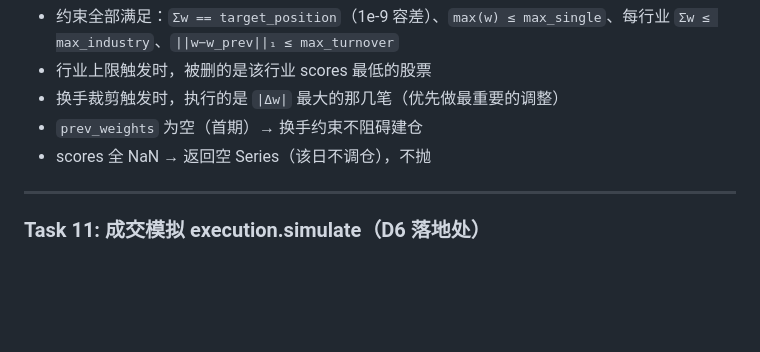
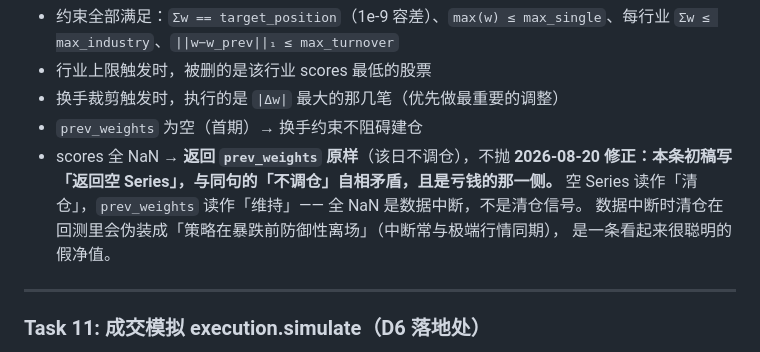
Before and after one commit to jineefo2-jpg/qagent, a Markdown page: docs/plans/2026-08-19-p2-factors-and-backtest.md, the part around the change. GitHub-like rendering; blank space fills up the shorter version.

Commit message:
docs(ashare): 修 Task 10 验收断言里我自己写的矛盾
「scores 全 NaN → 返回空 Series（该日不调仓）」自相矛盾，且是亏钱的那一侧：
空 Series 读作清仓，prev_weights 读作维持。全 NaN 是数据中断不是清仓信号。
数据中断时清仓在回测里会伪装成「策略在暴跌前防御性离场」（中断常与极端行情同期），
是一条看起来很聪明的假净值。改为返回 prev_weights 原样。

Co-Authored-By: Claude Opus 5 <noreply@anthropic.com>

```diff
--- a/docs/plans/2026-08-19-p2-factors-and-backtest.md
+++ b/docs/plans/2026-08-19-p2-factors-and-backtest.md
@@ -424,7 +424,11 @@ tests/ashare/
 - 行业上限触发时，被删的是该行业 scores 最低的股票
 - 换手裁剪触发时，执行的是 `|Δw|` 最大的那几笔（优先做最重要的调整）
 - `prev_weights` 为空（首期）→ 换手约束不阻碍建仓
-- scores 全 NaN → 返回空 Series（该日不调仓），不抛
+- scores 全 NaN → **返回 `prev_weights` 原样**（该日不调仓），不抛
+  **2026-08-20 修正：本条初稿写「返回空 Series」，与同句的「不调仓」自相矛盾，且是亏钱的那一侧。**
+  空 Series 读作「清仓」，`prev_weights` 读作「维持」—— 全 NaN 是数据中断，不是清仓信号。
+  数据中断时清仓在回测里会伪装成「策略在暴跌前防御性离场」（中断常与极端行情同期），
+  是一条看起来很聪明的假净值。
 
 ---
 
```
